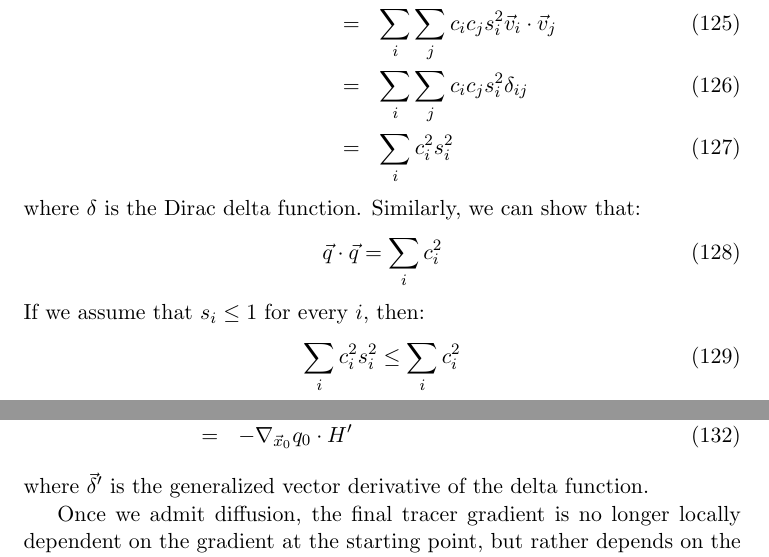
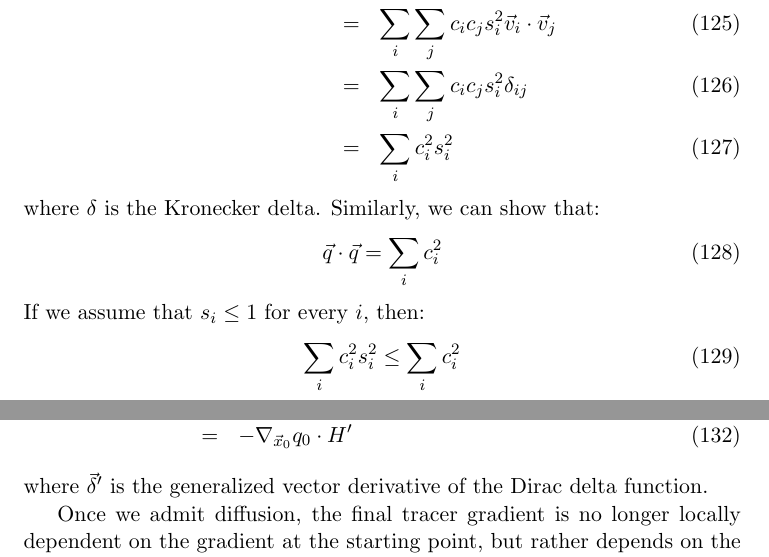
Before and after one commit to Peteysoft/libmsci, a LaTeX paper (ctraj/doc/tracer_transport.tex): two parts of pages 16 and 17 of 23, joined at a grey line, cut so that both start at the same text. Compiled offline with pdfLaTeX.

```diff
--- a/ctraj/doc/tracer_transport.tex
+++ b/ctraj/doc/tracer_transport.tex
@@ -742,7 +742,7 @@
    & = & \sum_i \sum_j c_i c_j s_i^2 \delta_{ij} \\
 	  & = & \sum_i c_i^2 s_i^2
 \end{eqnarray}
-where $\delta$ is the Dirac delta function.
+where $\delta$ is the Kronecker delta.
 Similarly, we can show that:
 \begin{equation}
 	\vec q \cdot \vec q = \sum_i c_i^2
@@ -784,7 +784,7 @@
 	& = & - \nabla_{\vec x_0} q_0 \cdot H^\prime
 \end{eqnarray}
 where $\vec \delta^\prime$ is the generalized vector derivative of the
-delta function.
+Dirac delta function.
 
 Once we admit diffusion, the final tracer gradient is no longer locally
 dependent on the gradient at the starting point, but rather depends on the
```
Also changed, not shown: 3 other files.
